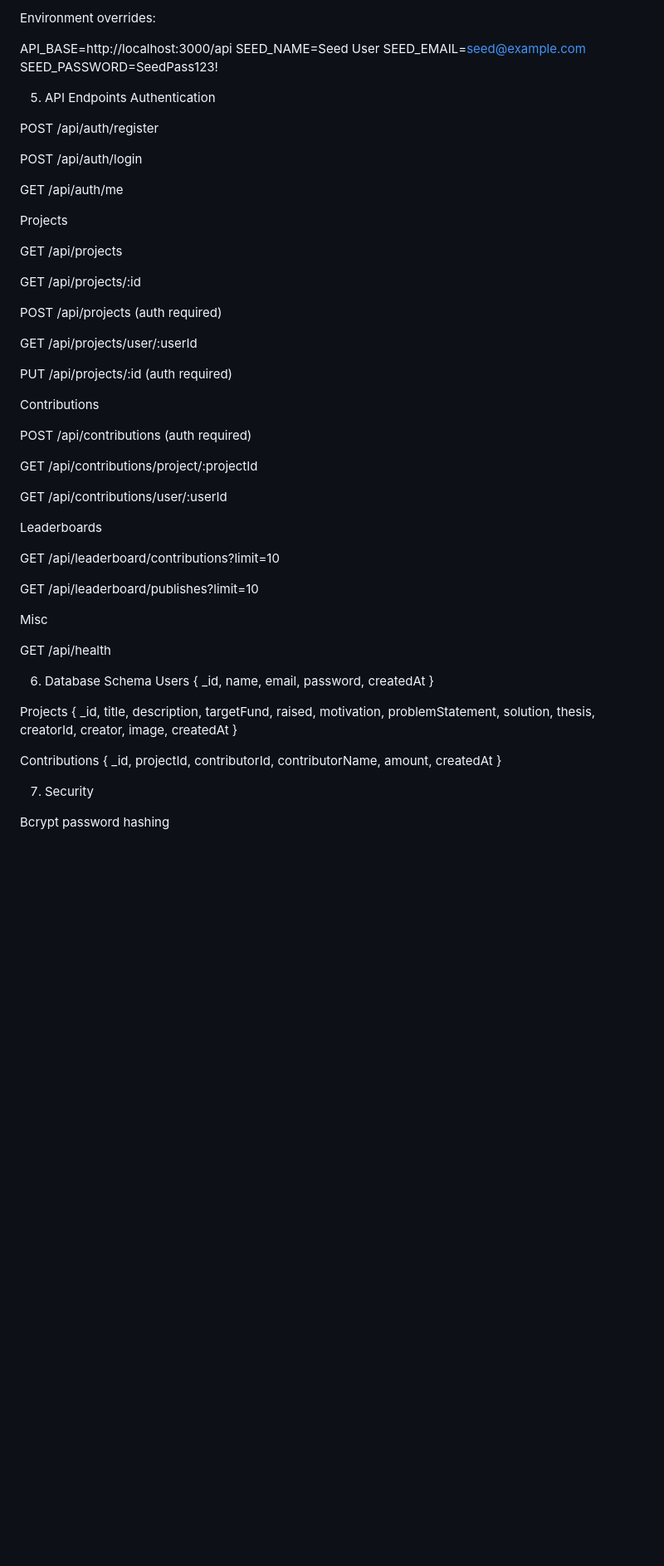
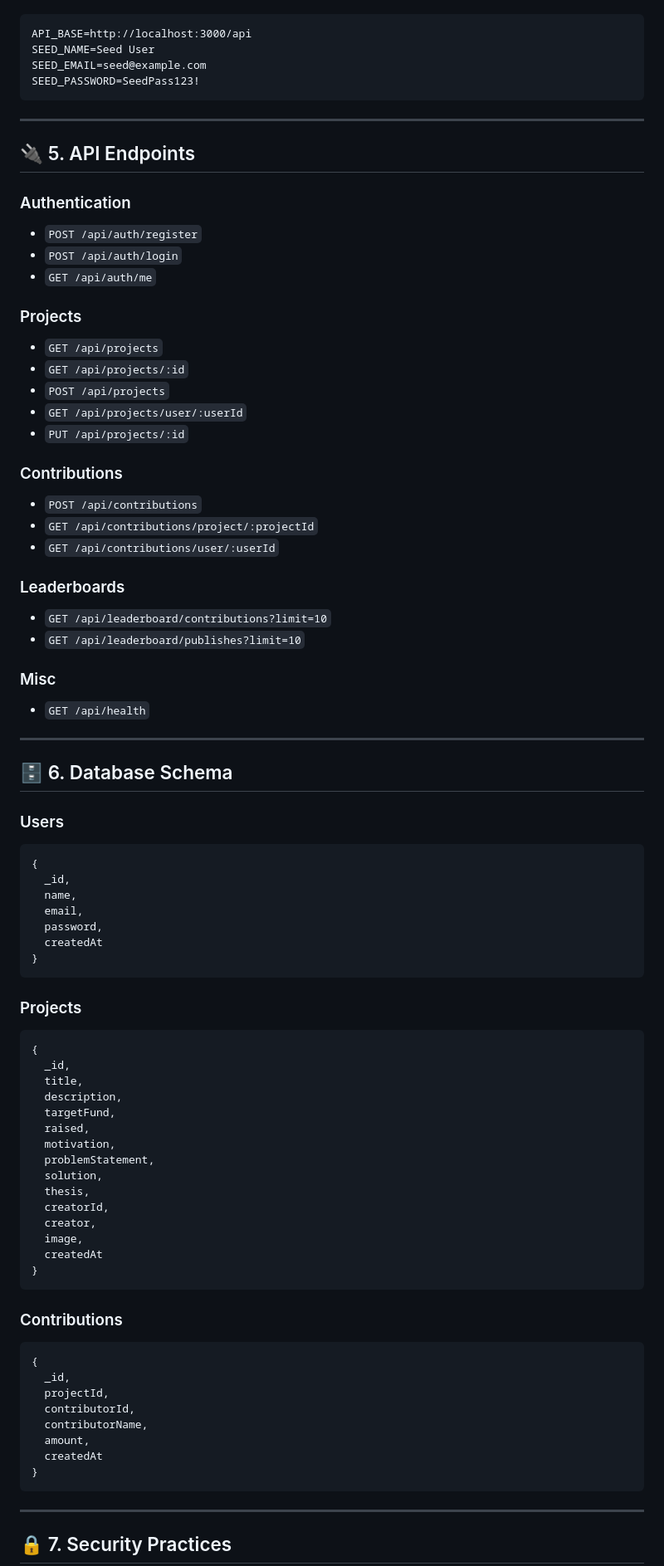
Before and after one commit to hihihi-svg/CrowdConnect-A-Crowd-Funding-Platform, a Markdown page: README.md, the part around the change printed below. Shown: that part at 83% size. Rendered like a GitHub page; blank space fills up the shorter version.

````diff
--- a/README.md
+++ b/README.md
@@ -168,52 +189,51 @@ npm run seed
 
-Environment overrides:
-
+```
 API_BASE=http://localhost:3000/api
 SEED_NAME=Seed User
 SEED_EMAIL=seed@example.com
 SEED_PASSWORD=SeedPass123!
+```
 
-5. API Endpoints
-Authentication
+---
 
-POST /api/auth/register
+## 🔌 5. API Endpoints
 
-POST /api/auth/login
+### Authentication
 
-GET /api/auth/me
+* `POST /api/auth/register`
+* `POST /api/auth/login`
+* `GET /api/auth/me`
 
-Projects
+### Projects
 
-GET /api/projects
+* `GET /api/projects`
+* `GET /api/projects/:id`
+* `POST /api/projects`
+* `GET /api/projects/user/:userId`
+* `PUT /api/projects/:id`
 
-GET /api/projects/:id
+### Contributions
 
-POST /api/projects (auth required)
+* `POST /api/contributions`
+* `GET /api/contributions/project/:projectId`
+* `GET /api/contributions/user/:userId`
 
-GET /api/projects/user/:userId
+### Leaderboards
 
-PUT /api/projects/:id (auth required)
+* `GET /api/leaderboard/contributions?limit=10`
+* `GET /api/leaderboard/publishes?limit=10`
 
-Contributions
+### Misc
 
-POST /api/contributions (auth required)
+* `GET /api/health`
 
-GET /api/contributions/project/:projectId
+---
 
-GET /api/contributions/user/:userId
+## 🗄️ 6. Database Schema
 
-Leaderboards
+### Users
 
-GET /api/leaderboard/contributions?limit=10
-
-GET /api/leaderboard/publishes?limit=10
-
-Misc
-
-GET /api/health
-
-6. Database Schema
-Users
+```
 {
   _id,
   name,
@@ -221,8 +241,11 @@ Users
   password,
   createdAt
 }
+```
 
-Projects
+### Projects
+
+```
 {
   _id,
   title,
@@ -238,8 +261,11 @@ Projects
   image,
   createdAt
 }
+```
 
-Contributions
+### Contributions
+
+```
 {
   _id,
   projectId,
@@ -248,8 +274,9 @@ Contributions
   amount,
   createdAt
 }
+```
 
-7. Security
+---
 
-Bcrypt password hashing
+## 🔒 7. Security Practices
 
````
Also changed, not shown: other parts of README.md (+145 -117 lines).
